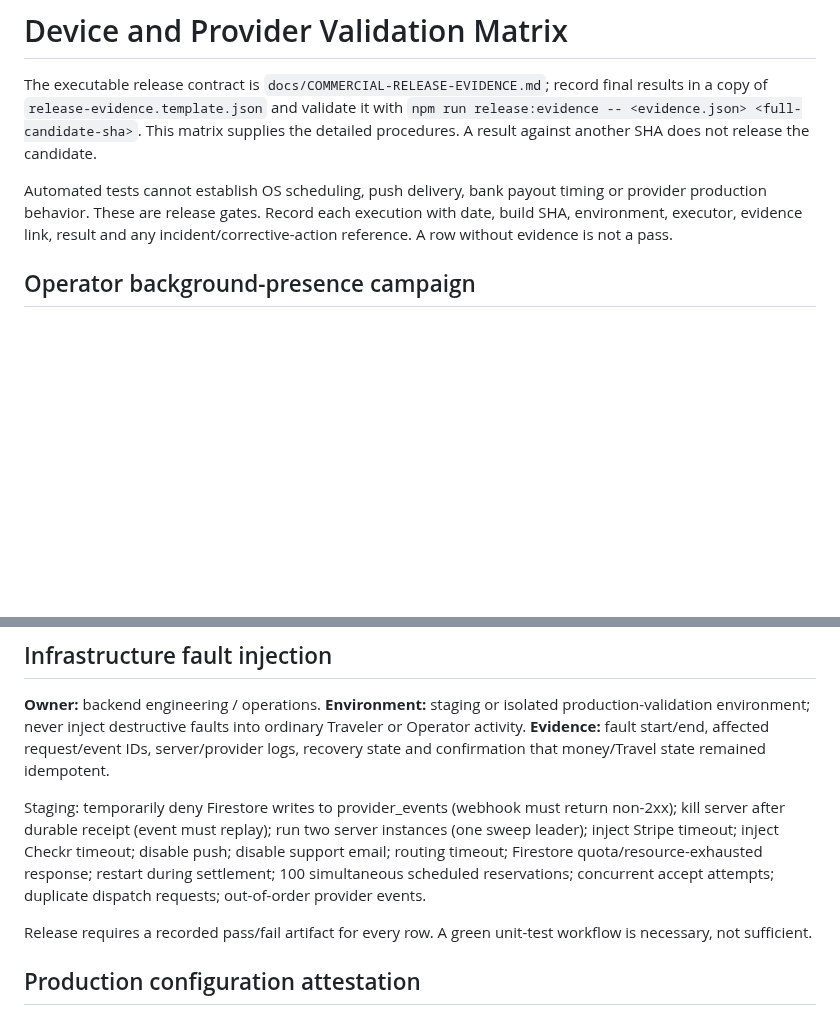
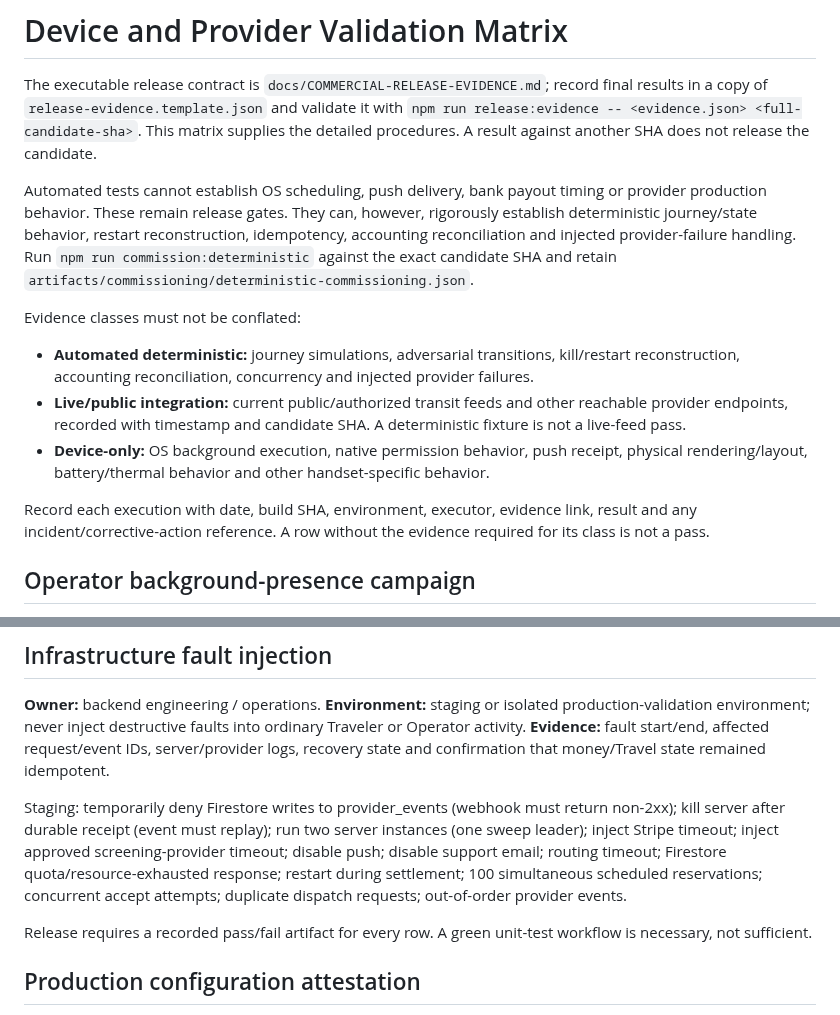
Before and after one commit to chadkhalil21-svg/American-Rider, a Markdown page: docs/LAUNCH-DEVICE-PROVIDER-VALIDATION.md, 2 parts joined by grey strips. GitHub-like rendering; blank space fills up the shorter version.

Commit message:
Separate deterministic, live integration, and device-only evidence

```diff
--- a/docs/LAUNCH-DEVICE-PROVIDER-VALIDATION.md
+++ b/docs/LAUNCH-DEVICE-PROVIDER-VALIDATION.md
@@ -2,7 +2,14 @@
 
 The executable release contract is `docs/COMMERCIAL-RELEASE-EVIDENCE.md`; record final results in a copy of `release-evidence.template.json` and validate it with `npm run release:evidence -- <evidence.json> <full-candidate-sha>`. This matrix supplies the detailed procedures. A result against another SHA does not release the candidate.
 
-Automated tests cannot establish OS scheduling, push delivery, bank payout timing or provider production behavior. These are release gates. Record each execution with date, build SHA, environment, executor, evidence link, result and any incident/corrective-action reference. A row without evidence is not a pass.
+Automated tests cannot establish OS scheduling, push delivery, bank payout timing or provider production behavior. These remain release gates. They can, however, rigorously establish deterministic journey/state behavior, restart reconstruction, idempotency, accounting reconciliation and injected provider-failure handling. Run `npm run commission:deterministic` against the exact candidate SHA and retain `artifacts/commissioning/deterministic-commissioning.json`.
+
+Evidence classes must not be conflated:
+- **Automated deterministic:** journey simulations, adversarial transitions, kill/restart reconstruction, accounting reconciliation, concurrency and injected provider failures.
+- **Live/public integration:** current public/authorized transit feeds and other reachable provider endpoints, recorded with timestamp and candidate SHA. A deterministic fixture is not a live-feed pass.
+- **Device-only:** OS background execution, native permission behavior, push receipt, physical rendering/layout, battery/thermal behavior and other handset-specific behavior.
+
+Record each execution with date, build SHA, environment, executor, evidence link, result and any incident/corrective-action reference. A row without the evidence required for its class is not a pass.
 
 ## Operator background-presence campaign
 
@@ -34,7 +41,7 @@ Before production use, validate the approved provider's exact report fields, aut
 
 **Owner:** backend engineering / operations. **Environment:** staging or isolated production-validation environment; never inject destructive faults into ordinary Traveler or Operator activity. **Evidence:** fault start/end, affected request/event IDs, server/provider logs, recovery state and confirmation that money/Travel state remained idempotent.
 
-Staging: temporarily deny Firestore writes to provider_events (webhook must return non-2xx); kill server after durable receipt (event must replay); run two server instances (one sweep leader); inject Stripe timeout; inject Checkr timeout; disable push; disable support email; routing timeout; Firestore quota/resource-exhausted response; restart during settlement; 100 simultaneous scheduled reservations; concurrent accept attempts; duplicate dispatch requests; out-of-order provider events.
+Staging: temporarily deny Firestore writes to provider_events (webhook must return non-2xx); kill server after durable receipt (event must replay); run two server instances (one sweep leader); inject Stripe timeout; inject approved screening-provider timeout; disable push; disable support email; routing timeout; Firestore quota/resource-exhausted response; restart during settlement; 100 simultaneous scheduled reservations; concurrent accept attempts; duplicate dispatch requests; out-of-order provider events.
 
 Release requires a recorded pass/fail artifact for every row. A green unit-test workflow is necessary, not sufficient.
 
```
